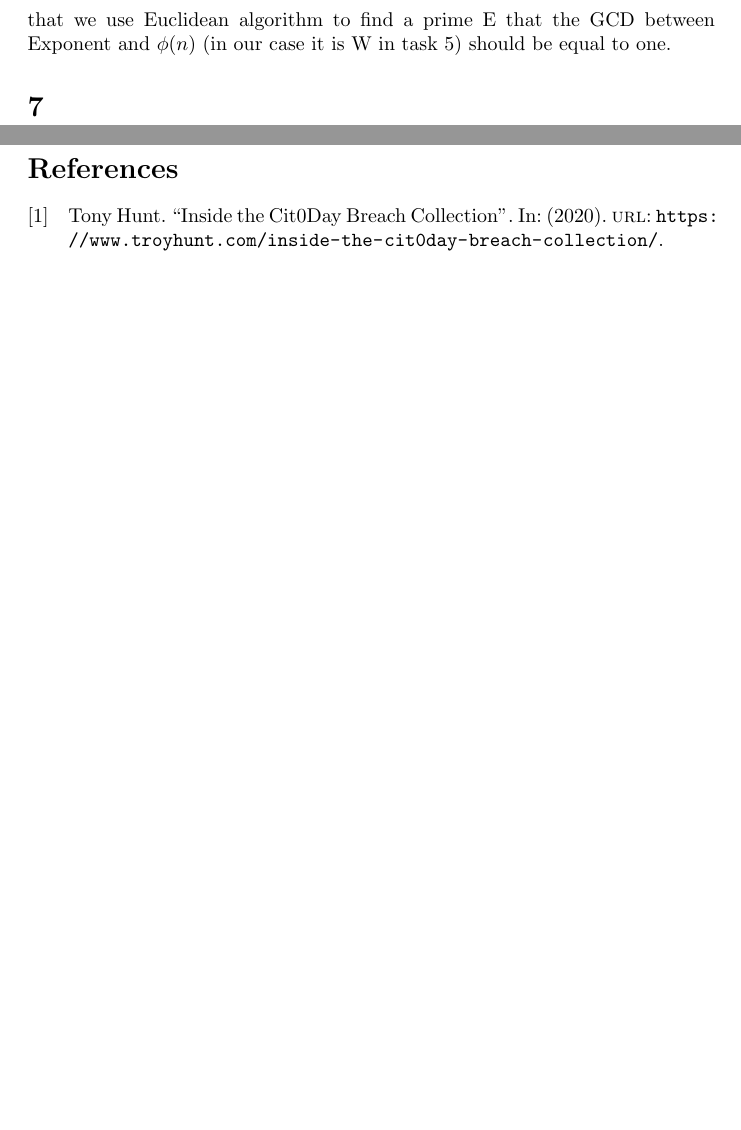
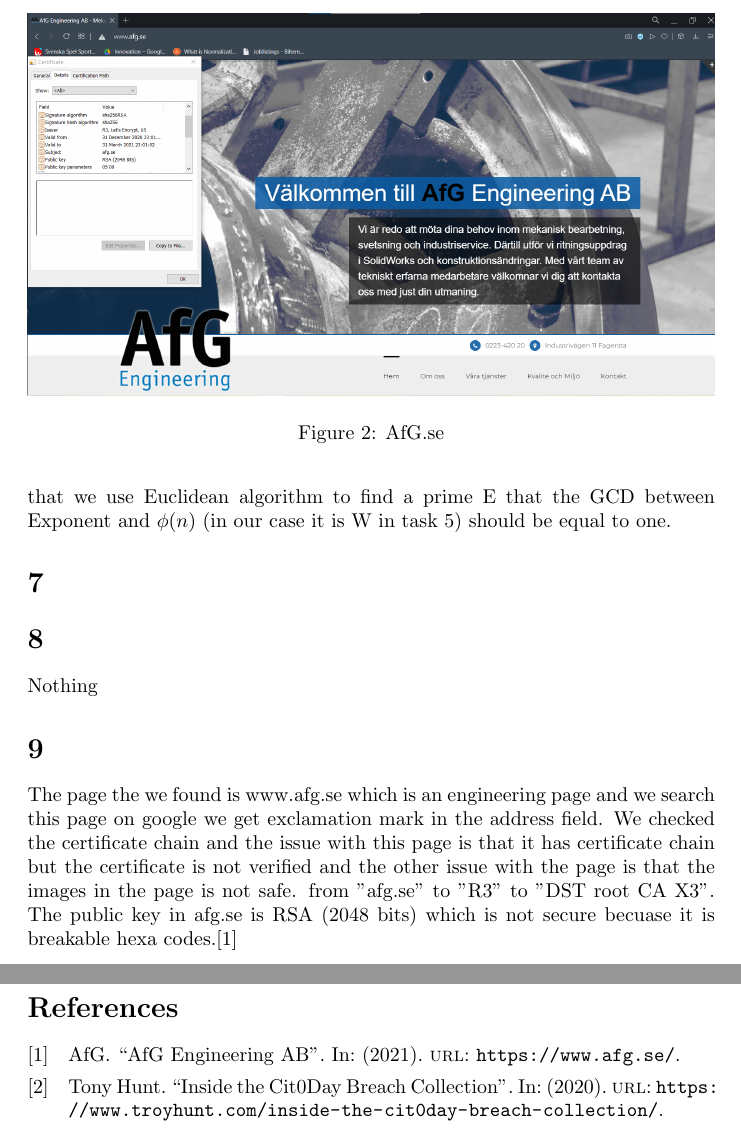
Before and after one commit to fredrikkortet/DataSecurity, a LaTeX problem sheet (lab1/exercise1.tex): two parts of pages 4 and 5 of 5, joined at a grey line, cut at the place of the change, the shorter picture padded with empty space. Compiled offline with pdfLaTeX.

Commit message:
latex fix

```diff
--- a/lab1/exercise1.tex
+++ b/lab1/exercise1.tex
@@ -116,6 +116,17 @@
     Euclidean alogorithm is used in RSA cipher to find an exponent E so that the E Should not be a factor of $\phi(n)$, in other word $GCD(E,\phi(n)) = 1$
     which means that we use Euclidean algorithm to find a prime E that the GCD between Exponent and $\phi(n)$ (in our case it is W in task 5) should be equal to one.
     \section{}
+    \section{}
+    Nothing
+    \section{}
+    The page the we found is www.afg.se which is an engineering page and we search this page on google we
+    get exclamation mark in the address field. We checked the certificate chain and the issue with this page is that it has certificate chain but the certificate is not verified and the other issue with the page is that the images in the page is not safe. from "afg.se" to "R3" to "DST root CA X3".
+    The public key in afg.se is RSA (2048 bits) which is not secure becuase it is breakable hexa codes.\cite{AFG}
+    \begin{figure}
+        \includegraphics[width=\linewidth]{afg.png}
+        \caption{AfG.se}
+        \label{fig:AfG}
+    \end{figure}
         \newpage
         \printbibliography
 \end{document}
```
Also changed, not shown: lab1/Exercise.bib (+6 -0 lines), lab1/afg.png (added), lab1/exercise1.pdf.
